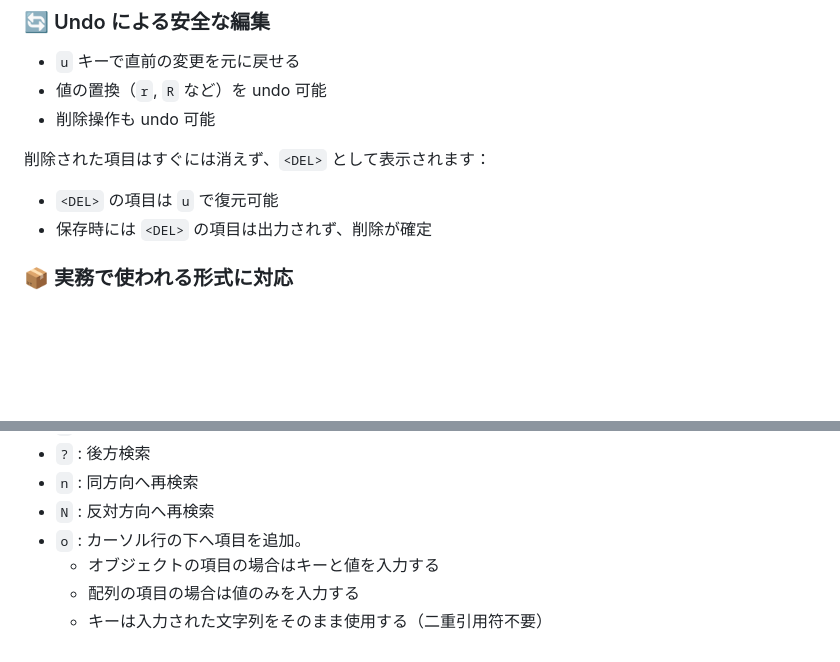
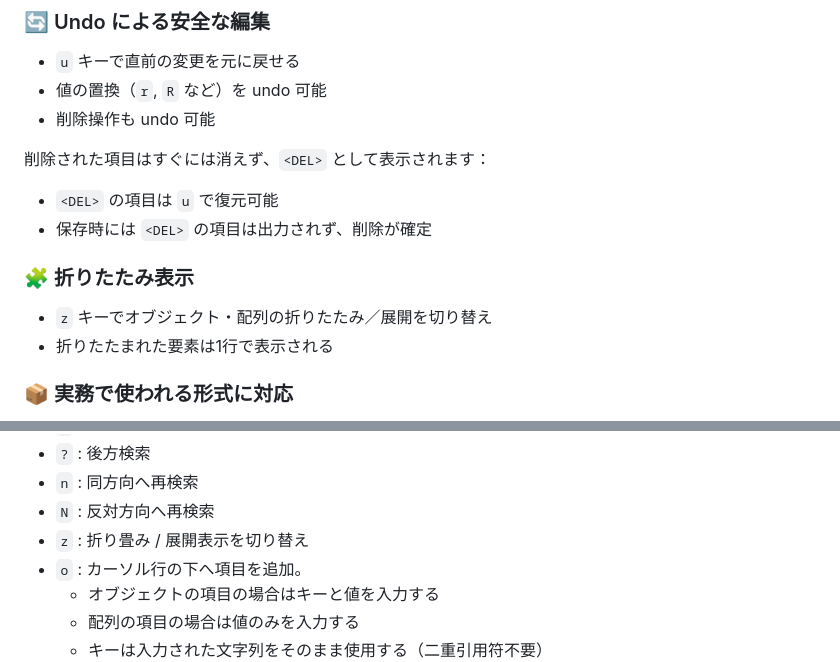
Before and after one commit to hymkor/jegan, a Markdown page: draft/README_ja.md, 2 parts joined by grey strips. Rendered like a GitHub page; blank space fills up the shorter version.

Commit message:
draft/README: Features: Add description of collapsible view

```diff
--- a/draft/README_ja.md
+++ b/draft/README_ja.md
@@ -41,6 +41,11 @@ Jegan は、読み込んだ JSON の表現を可能な限りそのまま維持
 
 * `<DEL>` の項目は `u` で復元可能
 * 保存時には `<DEL>` の項目は出力されず、削除が確定
+
+### 🧩 折りたたみ表示
+
+* `z` キーでオブジェクト・配列の折りたたみ／展開を切り替え
+* 折りたたまれた要素は1行で表示される
 
 ### 📦 実務で使われる形式に対応
 
@@ -148,6 +153,7 @@ jegan < some.json
 - `?` : 後方検索
 - `n` : 同方向へ再検索
 - `N` : 反対方向へ再検索
+- `z` : 折り畳み / 展開表示を切り替え
 - `o` : カーソル行の下へ項目を追加。
   - オブジェクトの項目の場合はキーと値を入力する
   - 配列の項目の場合は値のみを入力する
```
Also changed, not shown: draft/README.md (+6 -0 lines).
